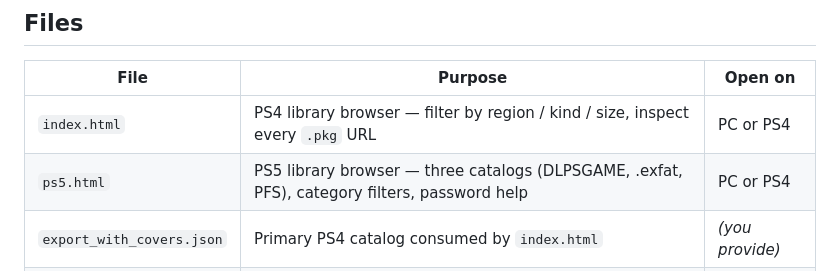
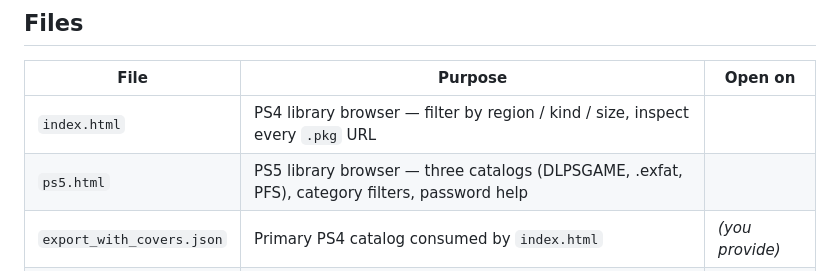
Before and after one commit to OptiTronOffical/OptiStore, a Markdown page: README.md, the part around the change. Drawn GitHub-style.

```diff
--- a/README.md
+++ b/README.md
@@ -46,8 +46,8 @@ The PS4 page links to `ps5.html` from its topbar; both pages are self-contained
 
 | File | Purpose | Open on |
 | --- | --- | --- |
-| `index.html` | PS4 library browser — filter by region / kind / size, inspect every `.pkg` URL | PC or PS4 |
-| `ps5.html` | PS5 library browser — three catalogs (DLPSGAME, .exfat, PFS), category filters, password help | PC or PS4 |
+| `index.html` | PS4 library browser — filter by region / kind / size, inspect every `.pkg` URL
+| `ps5.html` | PS5 library browser — three catalogs (DLPSGAME, .exfat, PFS), category filters, password help
 | `export_with_covers.json` | Primary PS4 catalog consumed by `index.html` | *(you provide)* |
 | `games.json` | Fallback PS4 catalog for `index.html` | *(you provide)* |
 | `dlps.json` | DLPSGAME catalog for `ps5.html` | *(you provide)* |
```
